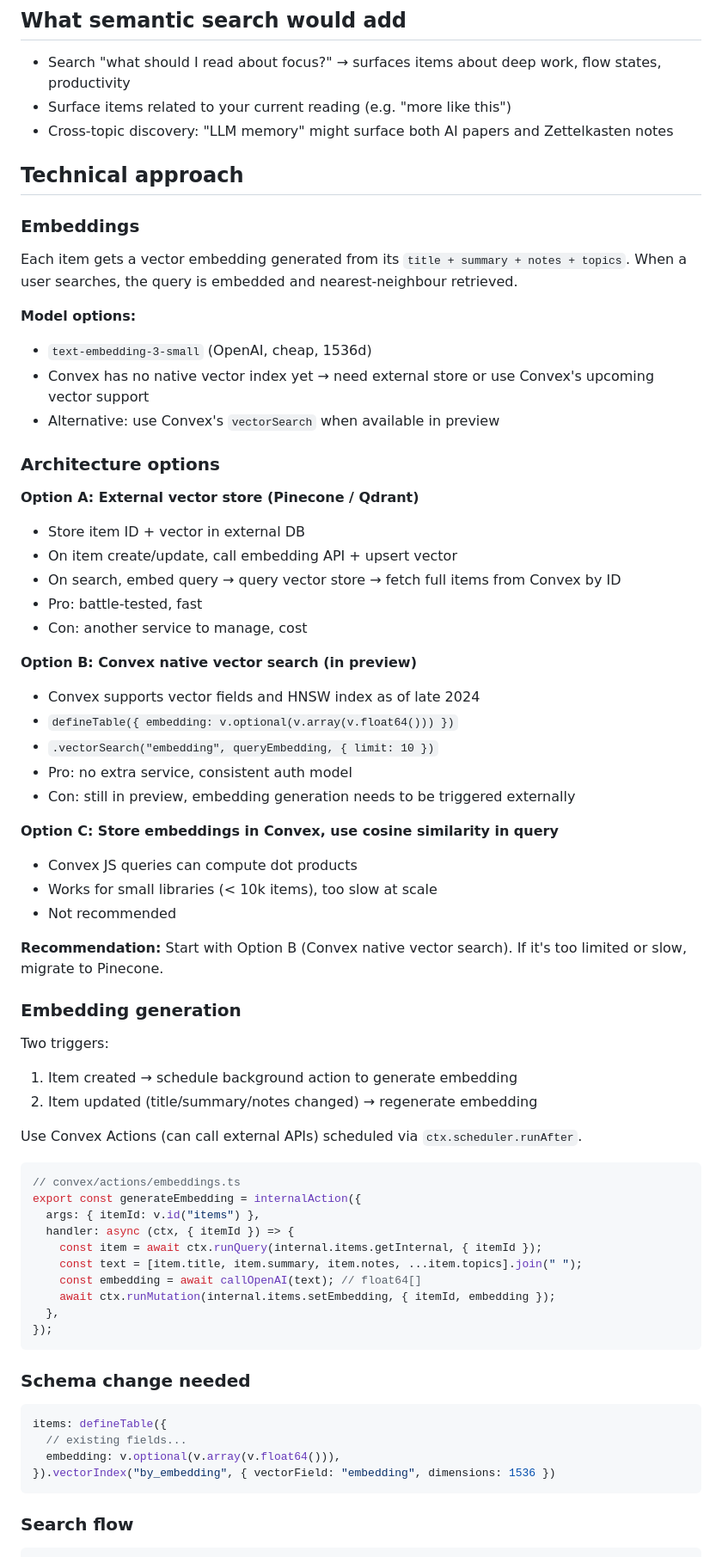
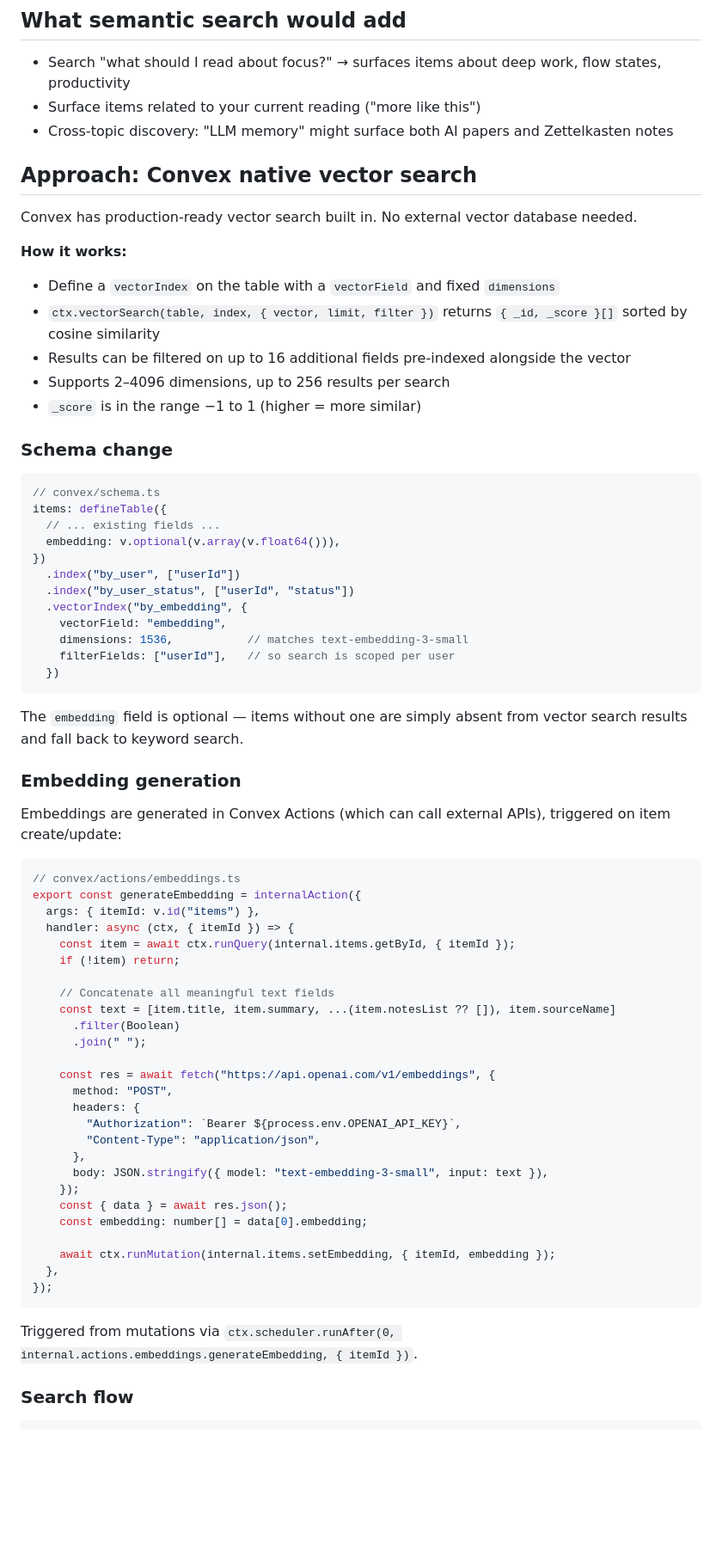
Before and after one commit to tomenden/the-library, a Markdown page: docs/design/semantic-search.md, the part around one of its changes. Shown at 86% size. Rendered like a GitHub page; blank space fills up the shorter version.

````diff
--- a/docs/design/semantic-search.md
+++ b/docs/design/semantic-search.md
@@ -16,74 +16,73 @@ This misses:
 ## What semantic search would add
 
 - Search "what should I read about focus?" → surfaces items about deep work, flow states, productivity
-- Surface items related to your current reading (e.g. "more like this")
+- Surface items related to your current reading ("more like this")
 - Cross-topic discovery: "LLM memory" might surface both AI papers and Zettelkasten notes
 
-## Technical approach
+## Approach: Convex native vector search
 
-### Embeddings
+Convex has production-ready vector search built in. No external vector database needed.
 
-Each item gets a vector embedding generated from its `title + summary + notes + topics`.
-When a user searches, the query is embedded and nearest-neighbour retrieved.
+**How it works:**
+- Define a `vectorIndex` on the table with a `vectorField` and fixed `dimensions`
+- `ctx.vectorSearch(table, index, { vector, limit, filter })` returns `{ _id, _score }[]` sorted by cosine similarity
+- Results can be filtered on up to 16 additional fields pre-indexed alongside the vector
+- Supports 2–4096 dimensions, up to 256 results per search
+- `_score` is in the range −1 to 1 (higher = more similar)
 
-**Model options:**
-- `text-embedding-3-small` (OpenAI, cheap, 1536d)
-- Convex has no native vector index yet → need external store or use Convex's upcoming vector support
-- Alternative: use Convex's `vectorSearch` when available in preview
+### Schema change
 
-### Architecture options
+```ts
+// convex/schema.ts
+items: defineTable({
+  // ... existing fields ...
+  embedding: v.optional(v.array(v.float64())),
+})
+  .index("by_user", ["userId"])
+  .index("by_user_status", ["userId", "status"])
+  .vectorIndex("by_embedding", {
+    vectorField: "embedding",
+    dimensions: 1536,           // matches text-embedding-3-small
+    filterFields: ["userId"],   // so search is scoped per user
+  })
+```
 
-**Option A: External vector store (Pinecone / Qdrant)**
-- Store item ID + vector in external DB
-- On item create/update, call embedding API + upsert vector
-- On search, embed query → query vector store → fetch full items from Convex by ID
-- Pro: battle-tested, fast
-- Con: another service to manage, cost
-
-**Option B: Convex native vector search (in preview)**
-- Convex supports vector fields and HNSW index as of late 2024
-- `defineTable({ embedding: v.optional(v.array(v.float64())) })`
-- `.vectorSearch("embedding", queryEmbedding, { limit: 10 })`
-- Pro: no extra service, consistent auth model
-- Con: still in preview, embedding generation needs to be triggered externally
-
-**Option C: Store embeddings in Convex, use cosine similarity in query**
-- Convex JS queries can compute dot products
-- Works for small libraries (< 10k items), too slow at scale
-- Not recommended
-
-**Recommendation:** Start with Option B (Convex native vector search).
-If it's too limited or slow, migrate to Pinecone.
+The `embedding` field is optional — items without one are simply absent from vector search results and fall back to keyword search.
 
 ### Embedding generation
 
-Two triggers:
-1. Item created → schedule background action to generate embedding
-2. Item updated (title/summary/notes changed) → regenerate embedding
-
-Use Convex Actions (can call external APIs) scheduled via `ctx.scheduler.runAfter`.
+Embeddings are generated in Convex Actions (which can call external APIs), triggered on item create/update:
 
 ```ts
 // convex/actions/embeddings.ts
 export const generateEmbedding = internalAction({
   args: { itemId: v.id("items") },
   handler: async (ctx, { itemId }) => {
-    const item = await ctx.runQuery(internal.items.getInternal, { itemId });
-    const text = [item.title, item.summary, item.notes, ...item.topics].join(" ");
-    const embedding = await callOpenAI(text); // float64[]
+    const item = await ctx.runQuery(internal.items.getById, { itemId });
+    if (!item) return;
+
+    // Concatenate all meaningful text fields
+    const text = [item.title, item.summary, ...(item.notesList ?? []), item.sourceName]
+      .filter(Boolean)
+      .join(" ");
+
+    const res = await fetch("https://api.openai.com/v1/embeddings", {
+      method: "POST",
+      headers: {
+        "Authorization": `Bearer ${process.env.OPENAI_API_KEY}`,
+        "Content-Type": "application/json",
+      },
+      body: JSON.stringify({ model: "text-embedding-3-small", input: text }),
+    });
+    const { data } = await res.json();
+    const embedding: number[] = data[0].embedding;
+
     await ctx.runMutation(internal.items.setEmbedding, { itemId, embedding });
   },
 });
 ```
 
-### Schema change needed
-
-```ts
-items: defineTable({
-  // existing fields...
-  embedding: v.optional(v.array(v.float64())),
-}).vectorIndex("by_embedding", { vectorField: "embedding", dimensions: 1536 })
-```
+Triggered from mutations via `ctx.scheduler.runAfter(0, internal.actions.embeddings.generateEmbedding, { itemId })`.
 
 ### Search flow
 
````
Also changed, not shown: other parts of docs/design/semantic-search.md (+53 -21 lines).
